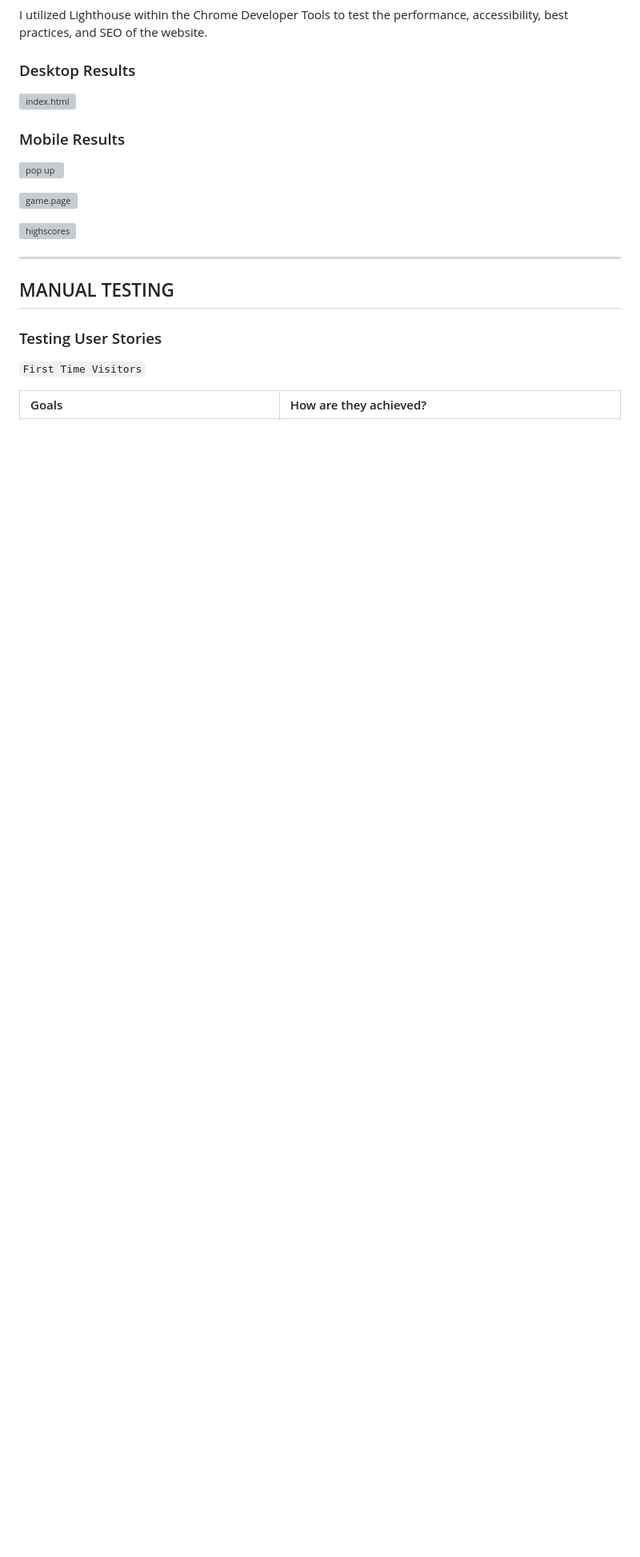
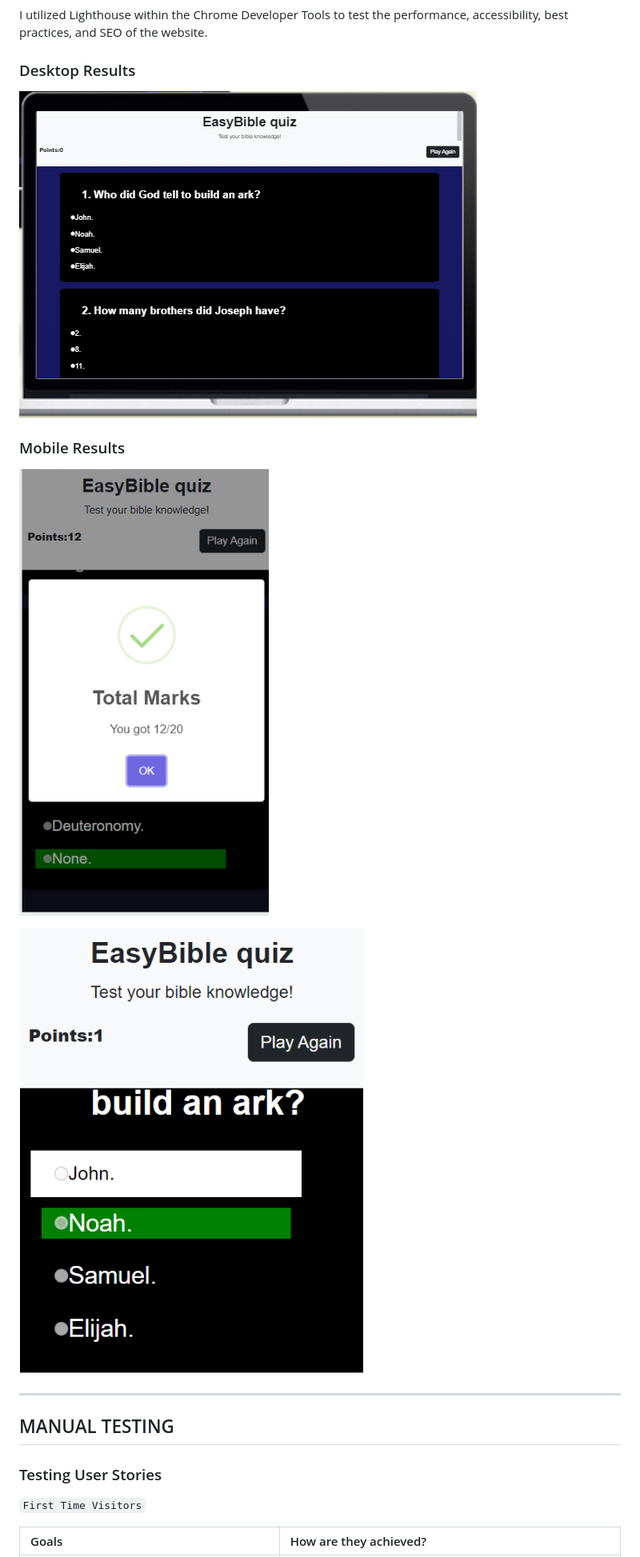
Before and after one commit to Graciekan21/easybible, a Markdown page: TESTING.md, the part around one of its changes. Shown at 80% size. Rendered like a GitHub page; pictures changed too: documentation/desktop.png (added), documentation/pop-up.png (added), documentation/quiz-mobile-screen.png (added); blank space fills up the shorter version; grey boxes are pictures that could not be loaded.

```diff
--- a/TESTING.md
+++ b/TESTING.md
@@ -49,15 +49,13 @@ I utilized Lighthouse within the Chrome Developer Tools to test the performance,
 
 ### Desktop Results
 
-![index.html](testing/lighthouse/lighthouse-desktop-index.webp)
+![index.html](/documentation/desktop.png)
 
 ### Mobile Results
 
-![pop up]()
+![pop up](/documentation/pop-up.png)
 
-![game.page]()
-
-![highscores]()
+![quiz-mobile-screen.page](/documentation/quiz-mobile-screen.png)
 
 ---
 
```
Also changed, not shown: other parts of TESTING.md (+29 -0 lines), README.md (line endings or trailing spaces), documentation/popup.png (deleted), documentation/quiz.png (renamed from documentation/answer.png), 1 other file.
